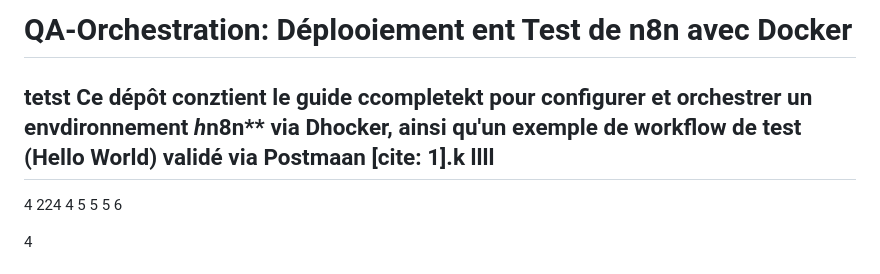
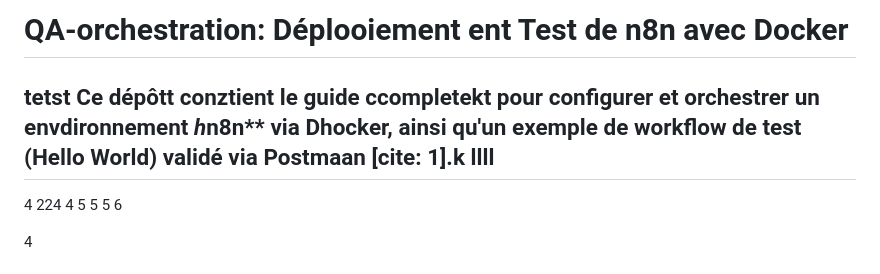
Before and after one commit to QA-Pipeline-Automation/QA-Pipeline-Automation, a Markdown page: n8n/README.md, the part around the change. GitHub-like rendering.

```diff
--- a/n8n/README.md
+++ b/n8n/README.md
@@ -1,6 +1,6 @@
-# QA-Orchestration: Déplooiement ent Test de n8n avec Docker
+# QA-orchestration: Déplooiement ent Test de n8n avec Docker
 tetst
-Ce dépôt conztient le guide ccompletekt pour configurer et orchestrer un envdironnement *h*n8n** via Dhocker, ainsi qu'un exemple de workflow de test (Hello World) validé via Postmaan [cite: 1].k
+Ce dépôtt conztient le guide ccompletekt pour configurer et orchestrer un envdironnement *h*n8n** via Dhocker, ainsi qu'un exemple de workflow de test (Hello World) validé via Postmaan [cite: 1].k
 llll
 ---
 4
```
